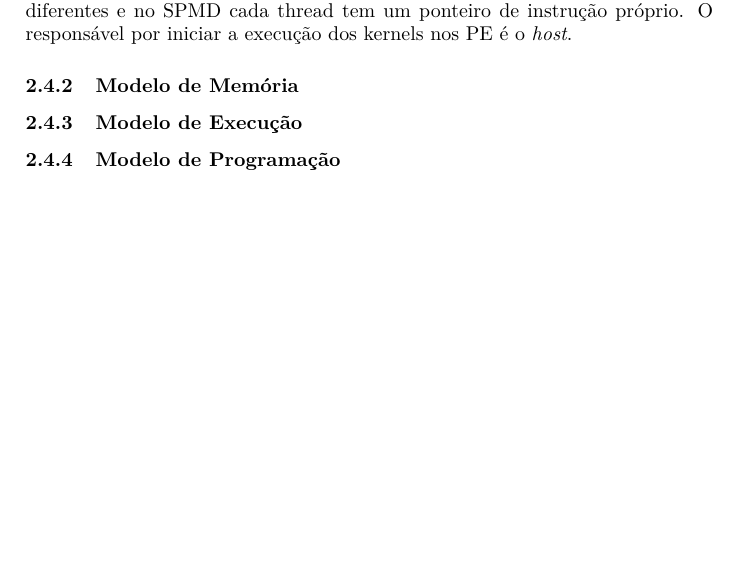
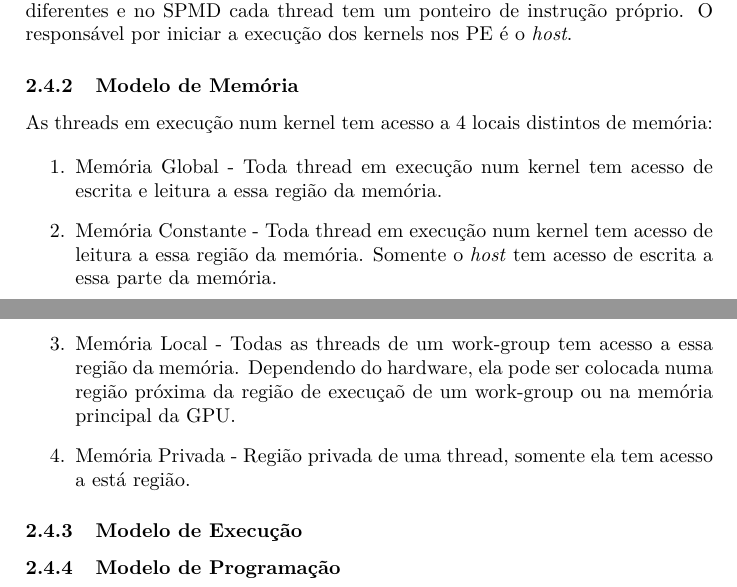
Before and after one commit to gorobaum/tcc, a LaTeX document (monografia/monografia.tex, which reads monografia/conc-e-tec.tex): part of page 8 of 12 before the commit and two parts of pages 8 and 9 of 13 after it, the two joined at a grey line, cut so that both start at the same text, the shorter picture padded with empty space. Compiled offline with pdfLaTeX.

Commit message:
Memoria OpenCL

```diff
--- a/monografia/conc-e-tec.tex
+++ b/monografia/conc-e-tec.tex
@@ -180,5 +180,16 @@
 e no SPMD cada thread tem um ponteiro de instrução próprio. O responsável por iniciar a execução dos kernels nos PE é o \textit{host}.
 
 \subsubsection{Modelo de Memória}
+As threads em execução num kernel tem acesso a 4 locais distintos de memória:
+
+\begin{enumerate}
+  \item Memória Global - Toda thread em execução num kernel tem acesso de escrita e leitura a essa região da memória.
+  \item Memória Constante - Toda thread em execução num kernel tem acesso de leitura a essa região da memória. Somente o \textit{host} tem acesso de
+    escrita a essa parte da memória.
+  \item Memória Local - Todas as threads de um work-group tem acesso a essa região da memória. Dependendo do hardware, ela pode ser colocada numa região próxima
+    da região de execuçaõ de um work-group ou na memória principal da GPU.
+  \item Memória Privada - Região privada de uma thread, somente ela tem acesso a está região.
+\end{enumerate}
+
 \subsubsection{Modelo de Execução}
 \subsubsection{Modelo de Programação}
```
Also changed, not shown: monografia/monografia.pdf.
